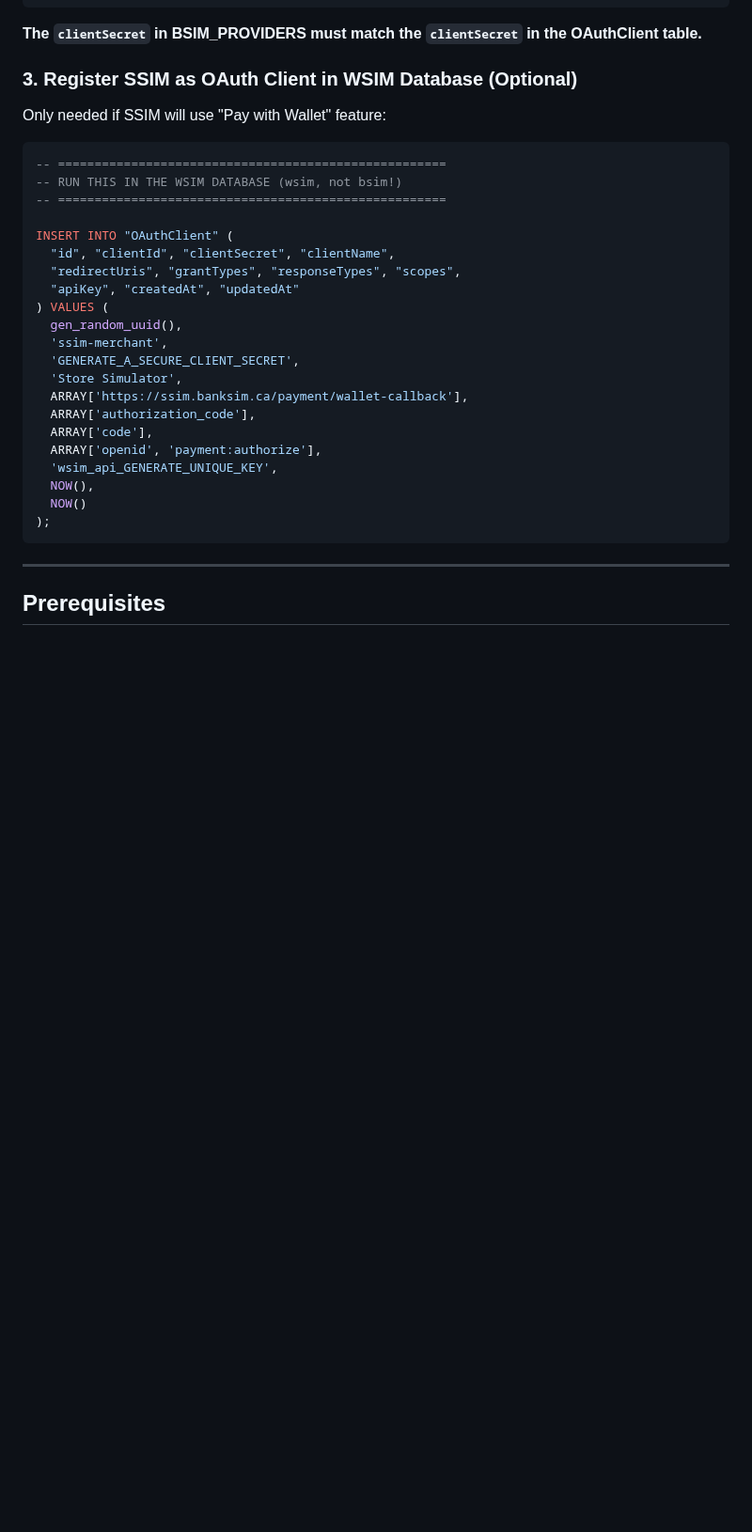
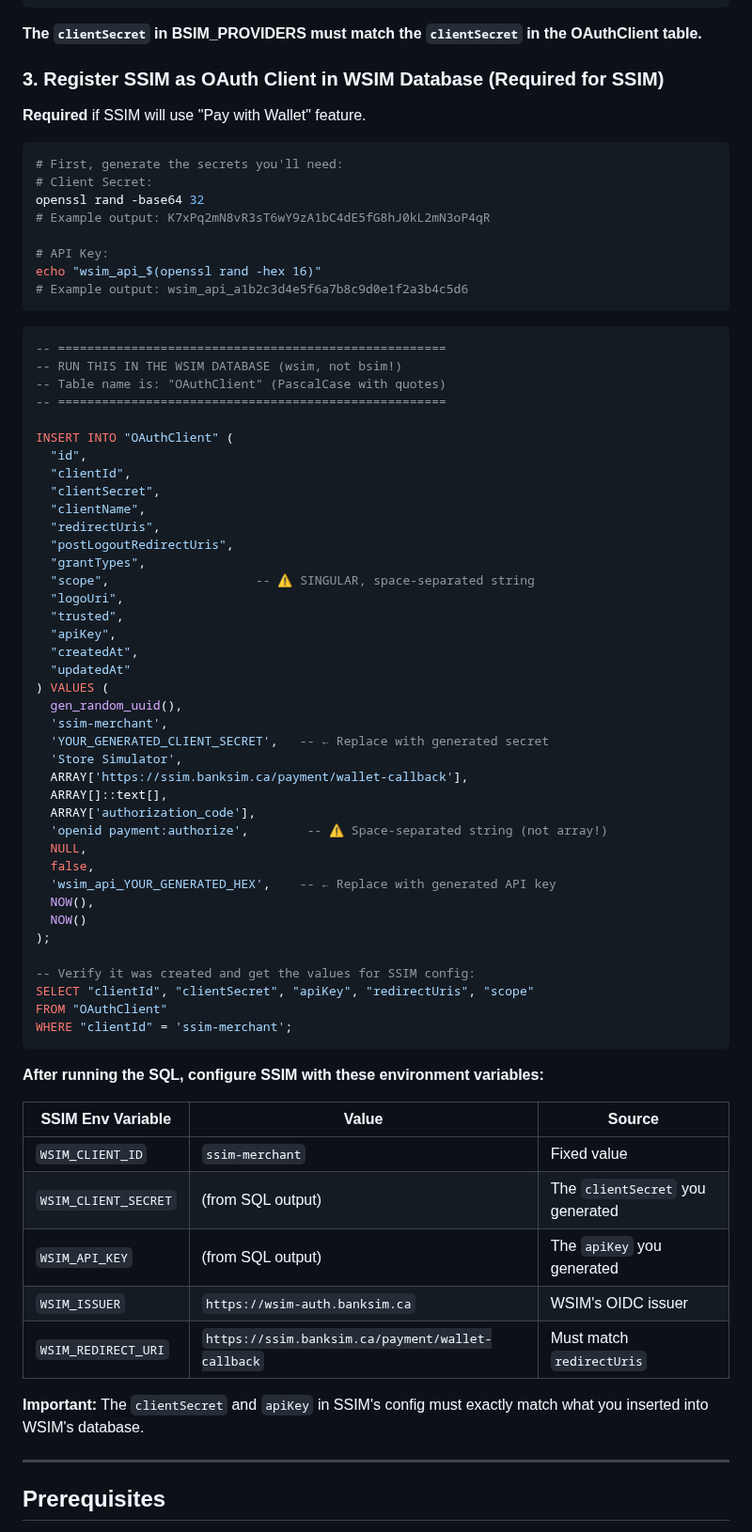
Before and after one commit to jordancrombie/wsim, a Markdown page: AWS_DEPLOYMENT_INSTRUCTIONS.md, the part around the change. Shown at 94% size. GitHub-like rendering; blank space fills up the shorter version.

Commit message:
Fix SSIM OAuth client registration SQL in deployment guide
- Correct column names to match WSIM schema (scope as string, not scopes array)
- Add postLogoutRedirectUris, logoUri, trusted columns
- Add step-by-step instructions for generating secrets
- Add table mapping SSIM env vars to WSIM database values
- Mark as Required (not Optional) for SSIM deployment

🤖 Generated with [Claude Code](https://claude.com/claude-code)

Co-Authored-By: Claude <noreply@anthropic.com>

````diff
--- a/AWS_DEPLOYMENT_INSTRUCTIONS.md
+++ b/AWS_DEPLOYMENT_INSTRUCTIONS.md
@@ -103,33 +103,74 @@ The same client secret from step 1 must be configured in the WSIM backend's `BSI
 
 **The `clientSecret` in BSIM_PROVIDERS must match the `clientSecret` in the OAuthClient table.**
 
-### 3. Register SSIM as OAuth Client in WSIM Database (Optional)
+### 3. Register SSIM as OAuth Client in WSIM Database (Required for SSIM)
 
-Only needed if SSIM will use "Pay with Wallet" feature:
+**Required** if SSIM will use "Pay with Wallet" feature.
+
+```bash
+# First, generate the secrets you'll need:
+# Client Secret:
+openssl rand -base64 32
+# Example output: K7xPq2mN8vR3sT6wY9zA1bC4dE5fG8hJ0kL2mN3oP4qR
+
+# API Key:
+echo "wsim_api_$(openssl rand -hex 16)"
+# Example output: wsim_api_a1b2c3d4e5f6a7b8c9d0e1f2a3b4c5d6
+```
 
 ```sql
 -- =====================================================
 -- RUN THIS IN THE WSIM DATABASE (wsim, not bsim!)
+-- Table name is: "OAuthClient" (PascalCase with quotes)
 -- =====================================================
 
 INSERT INTO "OAuthClient" (
-  "id", "clientId", "clientSecret", "clientName",
-  "redirectUris", "grantTypes", "responseTypes", "scopes",
-  "apiKey", "createdAt", "updatedAt"
+  "id",
+  "clientId",
+  "clientSecret",
+  "clientName",
+  "redirectUris",
+  "postLogoutRedirectUris",
+  "grantTypes",
+  "scope",                    -- ⚠️ SINGULAR, space-separated string
+  "logoUri",
+  "trusted",
+  "apiKey",
+  "createdAt",
+  "updatedAt"
 ) VALUES (
   gen_random_uuid(),
   'ssim-merchant',
-  'GENERATE_A_SECURE_CLIENT_SECRET',
+  'YOUR_GENERATED_CLIENT_SECRET',   -- ← Replace with generated secret
   'Store Simulator',
   ARRAY['https://ssim.banksim.ca/payment/wallet-callback'],
+  ARRAY[]::text[],
   ARRAY['authorization_code'],
-  ARRAY['code'],
-  ARRAY['openid', 'payment:authorize'],
-  'wsim_api_GENERATE_UNIQUE_KEY',
+  'openid payment:authorize',        -- ⚠️ Space-separated string (not array!)
+  NULL,
+  false,
+  'wsim_api_YOUR_GENERATED_HEX',    -- ← Replace with generated API key
   NOW(),
   NOW()
 );
+
+-- Verify it was created and get the values for SSIM config:
+SELECT "clientId", "clientSecret", "apiKey", "redirectUris", "scope"
+FROM "OAuthClient"
+WHERE "clientId" = 'ssim-merchant';
 ```
+
+**After running the SQL, configure SSIM with these environment variables:**
+
+| SSIM Env Variable | Value | Source |
+|-------------------|-------|--------|
+| `WSIM_CLIENT_ID` | `ssim-merchant` | Fixed value |
+| `WSIM_CLIENT_SECRET` | (from SQL output) | The `clientSecret` you generated |
+| `WSIM_API_KEY` | (from SQL output) | The `apiKey` you generated |
+| `WSIM_ISSUER` | `https://wsim-auth.banksim.ca` | WSIM's OIDC issuer |
+| `WSIM_REDIRECT_URI` | `https://ssim.banksim.ca/payment/wallet-callback` | Must match `redirectUris` |
+
+**Important:** The `clientSecret` and `apiKey` in SSIM's config must exactly match what you inserted into WSIM's database.
 
 ---
 
````
